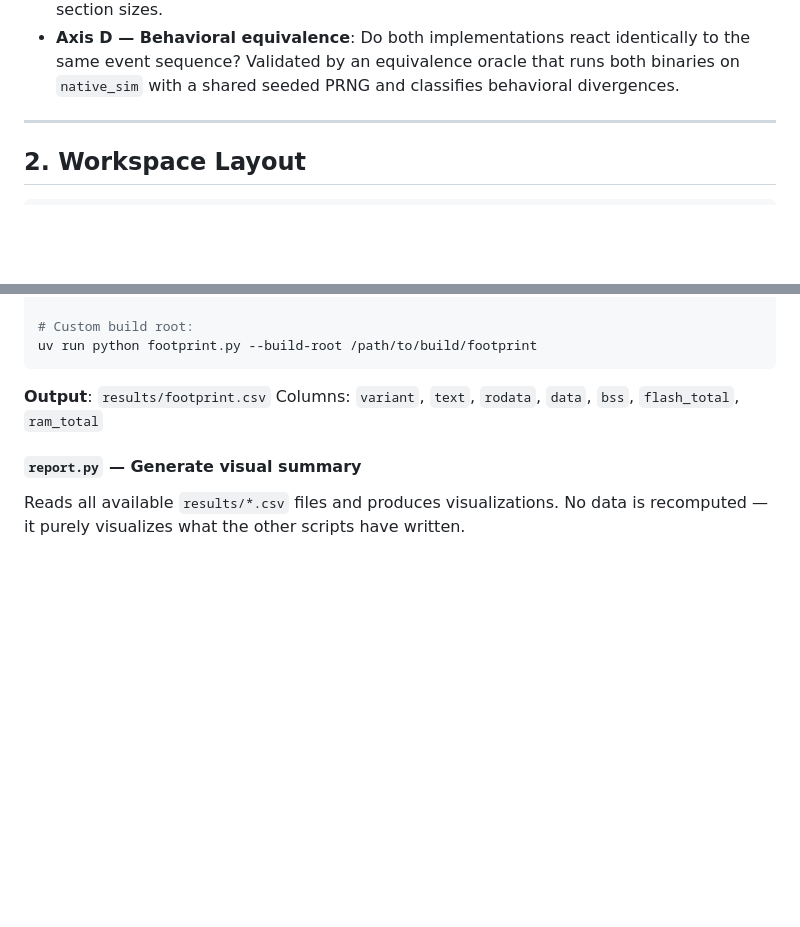
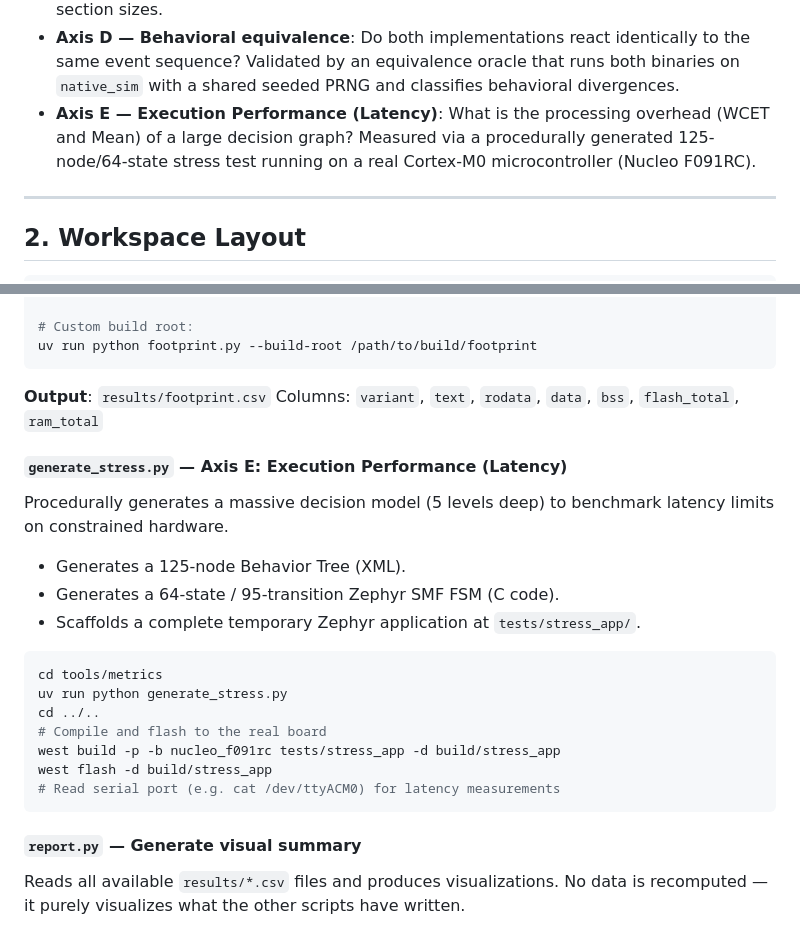
Before and after one commit to JoseGomesJr/btreefy-case-study, a Markdown page: AGENTS.md, 2 parts joined by grey strips. Rendered like a GitHub page; blank space fills up the shorter version.

Commit message:
docs: update AGENTS.md and create MEMORY.md for context handoff

````diff
--- a/AGENTS.md
+++ b/AGENTS.md
@@ -27,6 +27,7 @@ The goal of the case study is to evaluate the BTreeFy framework along three axes
 - **Axis D — Behavioral equivalence**: Do both implementations react identically to the same event
   sequence? Validated by an equivalence oracle that runs both binaries on `native_sim` with a shared
   seeded PRNG and classifies behavioral divergences.
+- **Axis E — Execution Performance (Latency)**: What is the processing overhead (WCET and Mean) of a large decision graph? Measured via a procedurally generated 125-node/64-state stress test running on a real Cortex-M0 microcontroller (Nucleo F091RC).
 
 ---
 
@@ -312,6 +313,23 @@ uv run python footprint.py --build-root /path/to/build/footprint
 **Output**: `results/footprint.csv`
 Columns: `variant`, `text`, `rodata`, `data`, `bss`, `flash_total`, `ram_total`
 
+#### `generate_stress.py` — Axis E: Execution Performance (Latency)
+
+Procedurally generates a massive decision model (5 levels deep) to benchmark latency limits on constrained hardware.
+- Generates a 125-node Behavior Tree (XML).
+- Generates a 64-state / 95-transition Zephyr SMF FSM (C code).
+- Scaffolds a complete temporary Zephyr application at `tests/stress_app/`.
+
+```bash
+cd tools/metrics
+uv run python generate_stress.py
+cd ../..
+# Compile and flash to the real board
+west build -p -b nucleo_f091rc tests/stress_app -d build/stress_app
+west flash -d build/stress_app
+# Read serial port (e.g. cat /dev/ttyACM0) for latency measurements
+```
+
 #### `report.py` — Generate visual summary
 
 Reads all available `results/*.csv` files and produces visualizations. No data is recomputed —
````
Also changed, not shown: MEMORY.md (added, +22 -0 lines).
